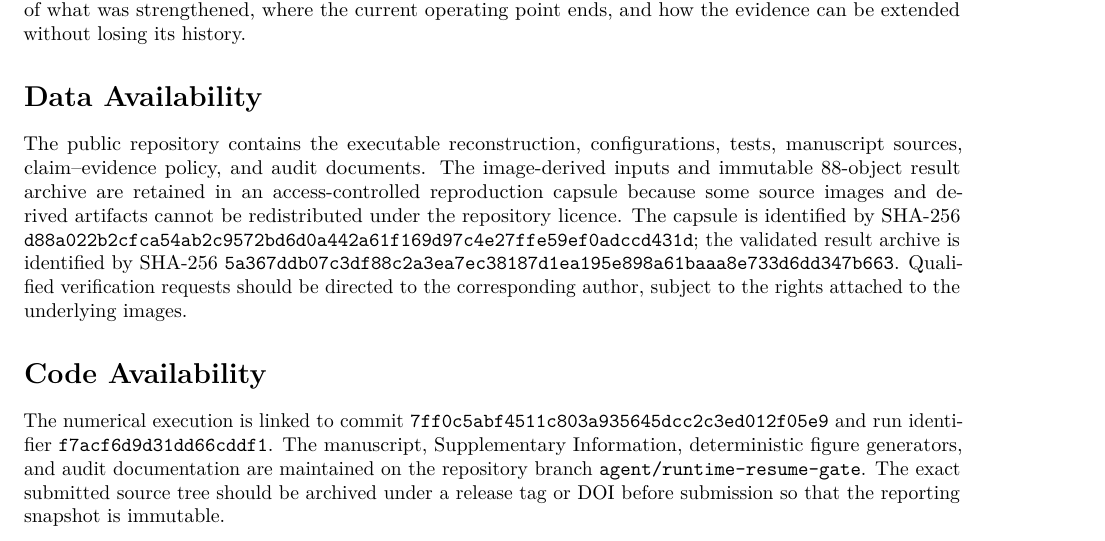
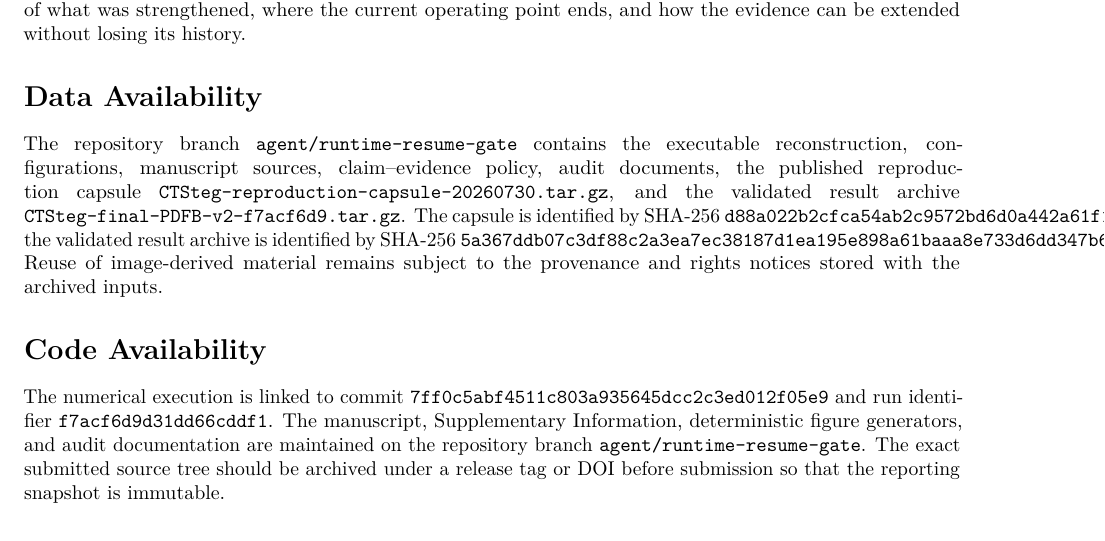
Before and after one commit to alirezaabbaszadeh/contourlet-steganography-repro, a LaTeX paper (manuscript.tex, which reads paper/06_backmatter.tex): part of page 10 of 11, cut so that both start at the same text. Compiled offline with pdfLaTeX.

Commit message:
Correct capsule availability statements

```diff
--- a/paper/06_backmatter.tex
+++ b/paper/06_backmatter.tex
@@ -1,6 +1,6 @@
 \section*{Data Availability}
 
-The public repository contains the executable reconstruction, configurations, tests, manuscript sources, claim--evidence policy, and audit documents. The image-derived inputs and immutable 88-object result archive are retained in an access-controlled reproduction capsule because some source images and derived artifacts cannot be redistributed under the repository licence. The capsule is identified by SHA-256 \nolinkurl{d88a022b2cfca54ab2c9572bd6d0a442a61f169d97c4e27ffe59ef0adccd431d}; the validated result archive is identified by SHA-256 \nolinkurl{5a367ddb07c3df88c2a3ea7ec38187d1ea195e898a61baaa8e733d6dd347b663}. Qualified verification requests should be directed to the corresponding author, subject to the rights attached to the underlying images.
+The repository branch \code{agent/runtime-resume-gate} contains the executable reconstruction, configurations, manuscript sources, claim--evidence policy, audit documents, the published reproduction capsule \code{CTSteg-reproduction-capsule-20260730.tar.gz}, and the validated result archive \code{CTSteg-final-PDFB-v2-f7acf6d9.tar.gz}. The capsule is identified by SHA-256 \nolinkurl{d88a022b2cfca54ab2c9572bd6d0a442a61f169d97c4e27ffe59ef0adccd431d}; the validated result archive is identified by SHA-256 \nolinkurl{5a367ddb07c3df88c2a3ea7ec38187d1ea195e898a61baaa8e733d6dd347b663}. Reuse of image-derived material remains subject to the provenance and rights notices stored with the archived inputs.
 
 \section*{Code Availability}
 
```
